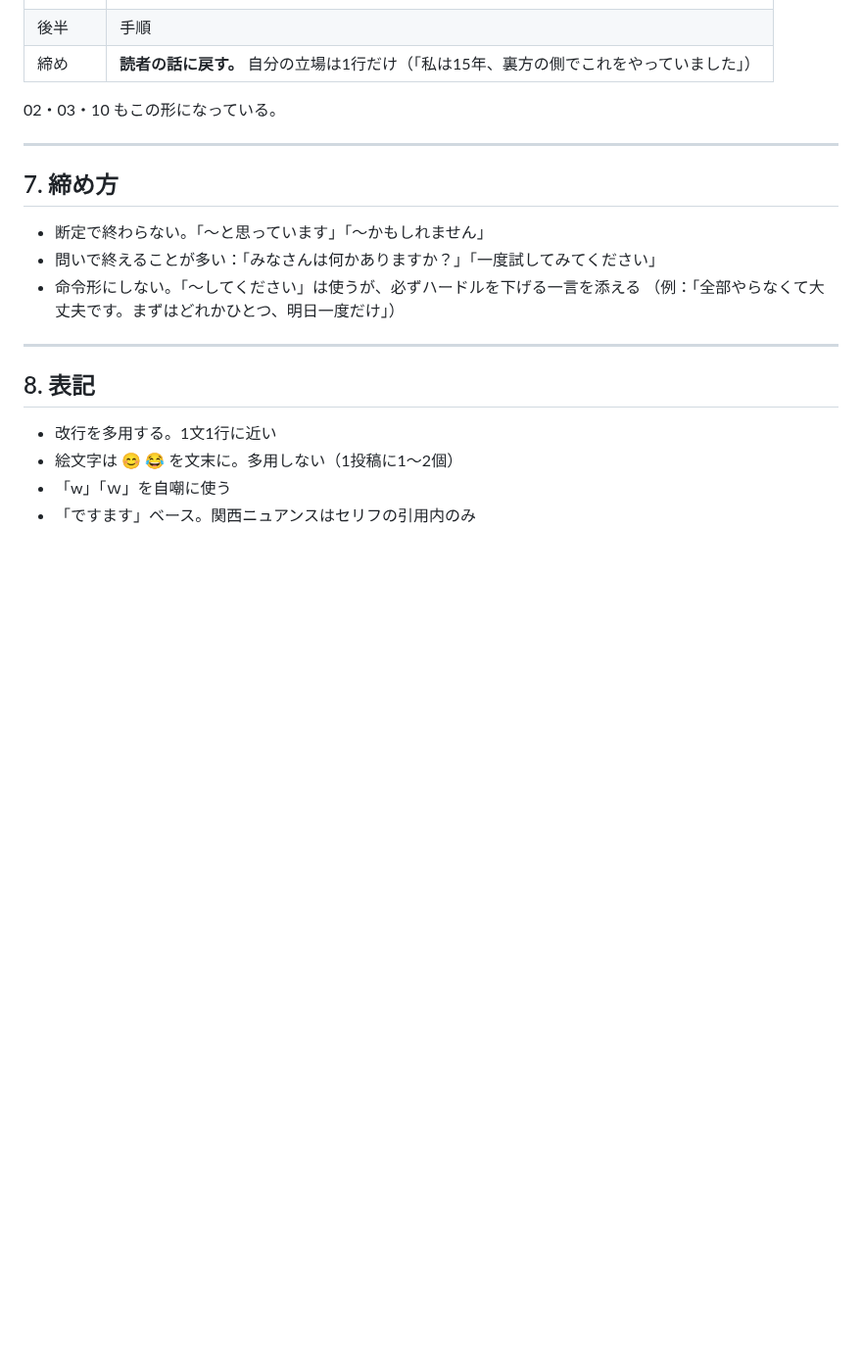
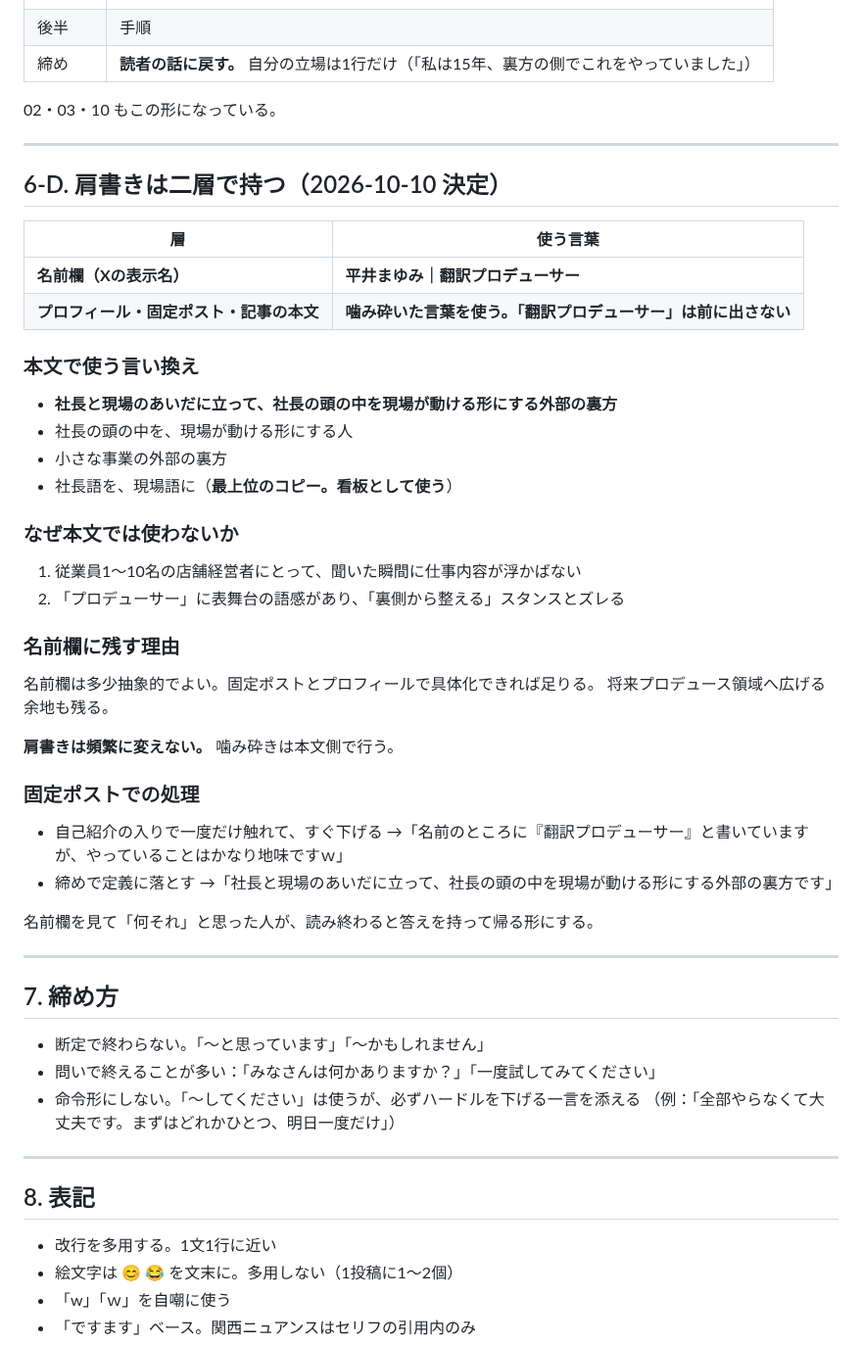
Before and after one commit to juraku3hearty/my-repository, a Markdown page: docs/x-articles/_buntai-rule-mayu.md, the part around the change. Shown at 98% size. Drawn GitHub-style; blank space fills up the shorter version.

Commit message:
feat: 肩書きを二層構造に（名前欄＝翻訳プロデューサー／本文＝噛み砕く）
肩書きを頻繁に変えない方針を採用。本文側で噛み砕く。

固定ポストに2箇所追加：
- 自己紹介の入りで「名前のところに翻訳プロデューサーと書いていますが、
  やっていることはかなり地味ですｗ」と一度触れてすぐ下げる
- 締めで「社長と現場のあいだに立って、社長の頭の中を現場が動ける形にする
  外部の裏方です」と定義に落とす

名前欄を見て「何それ」と思った人が、読み終わると答えを持ち帰る形にした。
文体ルールに決定と言い換え一覧を記録。

Co-Authored-By: Claude Opus 5 <noreply@anthropic.com>
Claude-Session: https://claude.ai/code/session_014bpXm3a2nvVBJ1gS5vix77

```diff
--- a/docs/x-articles/_buntai-rule-mayu.md
+++ b/docs/x-articles/_buntai-rule-mayu.md
@@ -194,6 +194,43 @@
 
 ---
 
+## 6-D. 肩書きは二層で持つ（2026-10-10 決定）
+
+| 層 | 使う言葉 |
+|---|---|
+| **名前欄（Xの表示名）** | **平井まゆみ｜翻訳プロデューサー** |
+| **プロフィール・固定ポスト・記事の本文** | **噛み砕いた言葉を使う。「翻訳プロデューサー」は前に出さない** |
+
+### 本文で使う言い換え
+
+- **社長と現場のあいだに立って、社長の頭の中を現場が動ける形にする外部の裏方**
+- 社長の頭の中を、現場が動ける形にする人
+- 小さな事業の外部の裏方
+- 社長語を、現場語に（**最上位のコピー。看板として使う**）
+
+### なぜ本文では使わないか
+
+1. 従業員1〜10名の店舗経営者にとって、聞いた瞬間に仕事内容が浮かばない
+2. 「プロデューサー」に表舞台の語感があり、「裏側から整える」スタンスとズレる
+
+### 名前欄に残す理由
+
+名前欄は多少抽象的でよい。固定ポストとプロフィールで具体化できれば足りる。
+将来プロデュース領域へ広げる余地も残る。
+
+**肩書きは頻繁に変えない。** 噛み砕きは本文側で行う。
+
+### 固定ポストでの処理
+
+- 自己紹介の入りで一度だけ触れて、すぐ下げる
+  →「名前のところに『翻訳プロデューサー』と書いていますが、やっていることはかなり地味ですｗ」
+- 締めで定義に落とす
+  →「社長と現場のあいだに立って、社長の頭の中を現場が動ける形にする外部の裏方です」
+
+名前欄を見て「何それ」と思った人が、読み終わると答えを持って帰る形にする。
+
+---
+
 ## 7. 締め方
 
 - 断定で終わらない。「〜と思っています」「〜かもしれません」
```
Also changed, not shown: docs/x-articles/00-koteipost.md (+5 -0 lines).
